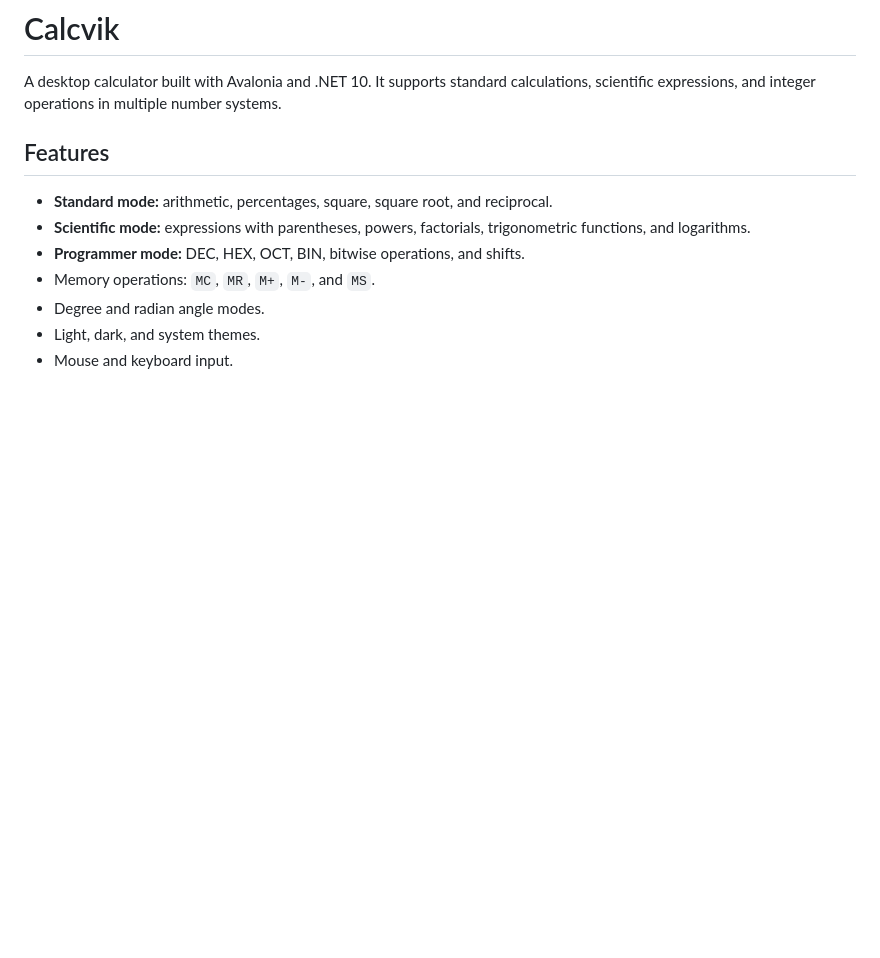
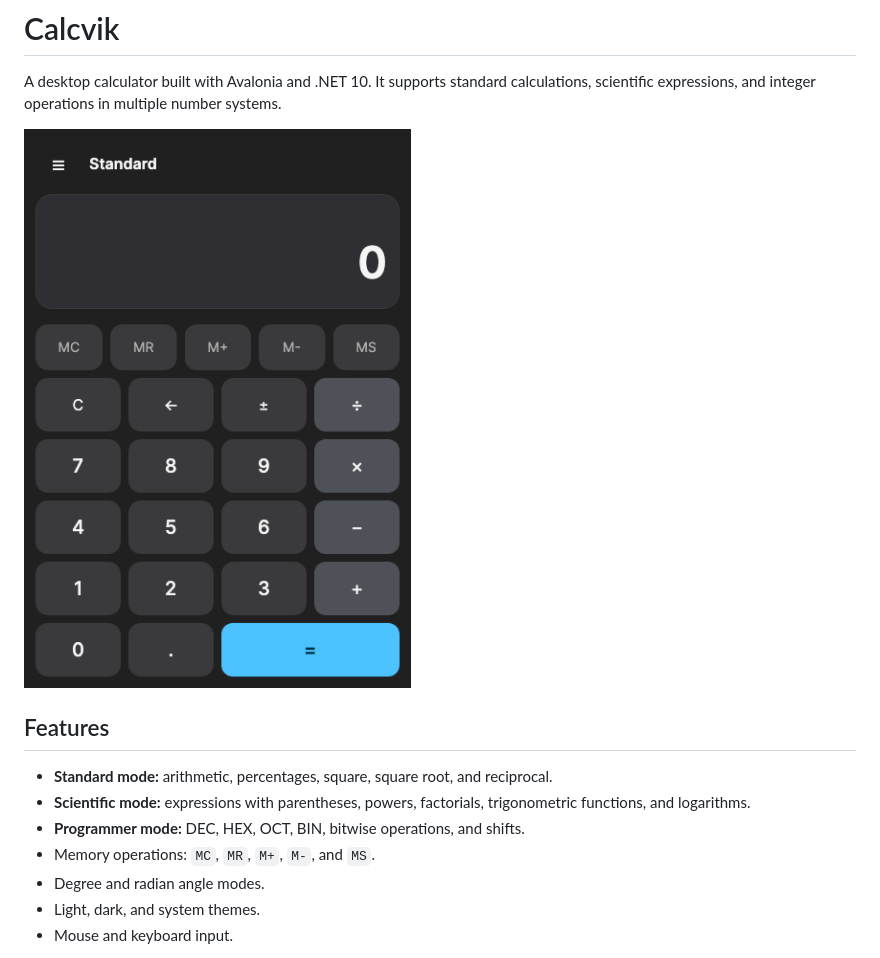
Before and after one commit to svncore/calcvik, a Markdown page: README.md, the part around the change. Drawn GitHub-style; pictures changed too: screenshots/calcvik.png (added); blank space fills up the shorter version.

Commit message:
Add application screenshot to README

```diff
--- a/README.md
+++ b/README.md
@@ -1,6 +1,8 @@
 # Calcvik
 
 A desktop calculator built with Avalonia and .NET 10. It supports standard calculations, scientific expressions, and integer operations in multiple number systems.
+
+![Calcvik in standard mode](screenshots/calcvik.png)
 
 ## Features
 
```
